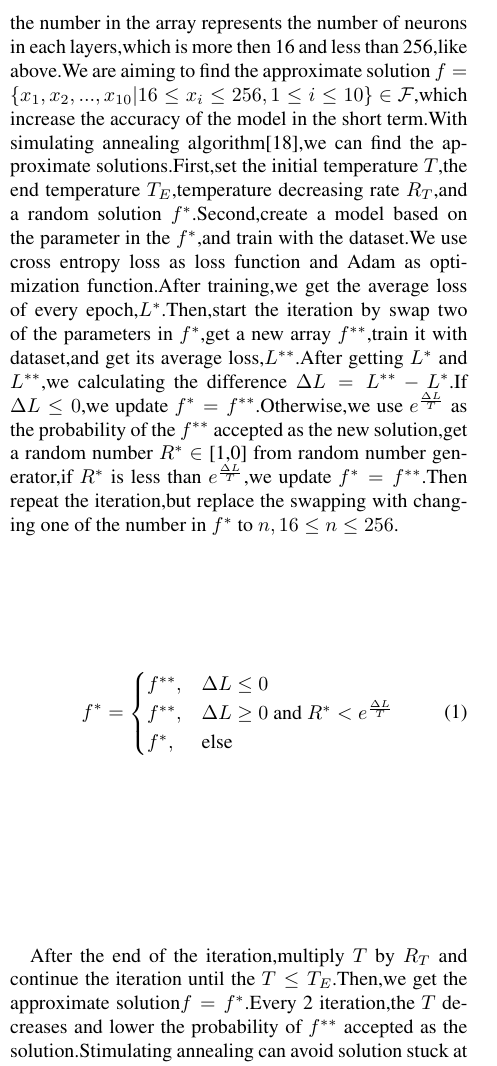
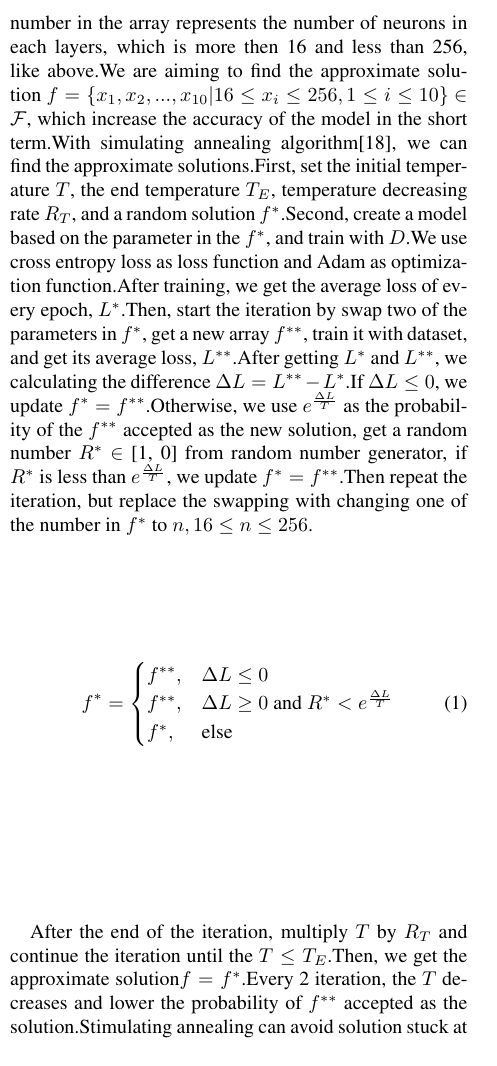
Before and after one commit to OEmiliatanO/CSE_data_mining, a LaTeX problem sheet (hw1/paper/main.tex): part of one column of page 4 of 6, cut so that both start at the same text. Compiled offline with pdfLaTeX.

Commit message:
, add space

```diff
--- a/hw1/paper/main.tex
+++ b/hw1/paper/main.tex
@@ -169,18 +169,18 @@ In the second step, use $w^t \cdot x - b$ \cite{kumari2013classification} to com
 Then, select the top $n \cdot p_e$ hyperplanes with high accuracy for crossover. The method is to take $v$ feature values from the parent chromosomes to replace or average (randomly) $v$ feature values from the mother chromosomes to create a new hyperplane. During the process, there is a probability of $p_m$ for random mutation of a feature value into a random floating number between $0$ and $1$. After mating $n-n \cdot p_e$ hyperplanes, return this step until the $l$th operation is completed and the best hyperplane is found.
 
 \section{neural network}
-Given a dataset $D$ containing $N$ data points and a label with $0$ or $1$ representing the patient is diagnosed with diabetes or not,we need to construct a model with $N$-neurons input layer and 2-neurons output layer.Before we construct the model,we have to find the structure of the hidden layer with NAS.
-We set the number of the layer to 10,with each layer has more than 16 and less than 256 neurons.Define the search space $\mathcal{F}$,which including all the arrays including 10 numbers and each of the number in the array represents the number of neurons in each layers,which is more then 16 and less than 256,like above.We are aiming to find the approximate solution $f= \{x_1,x_2,...,x_{10}|16\leq x_i \leq 256,1\leq i \leq 10\}$ $\in$ $\mathcal{F}$,which increase the accuracy of the model in the short term.With simulating annealing algorithm\cite{17235},we can find the approximate solutions.First,set the initial temperature $T$,the end temperature $T_E$,temperature decreasing rate $R_T$,and a random solution $f^*$.Second,create a model based on the parameter in the $f^*$,and train with the dataset.We use cross entropy loss as loss function and Adam as optimization function.After training,we get the average loss of every epoch,$L^*$.Then,start the iteration by swap two of the parameters in $f^*$,get a new array $f^{**}$,train it with dataset,and get its average loss,$L^{**}$.After getting $L^*$ and $L^{**}$,we calculating the difference $\Delta L = L^{**} - L^*$.If $\Delta L \leq 0$,we update $f^* = f^{**}$.Otherwise,we use $e^{\frac{\Delta L}{T}}$ as the probability of the $f^{**}$ accepted as the new solution,get a random number $R^*$ $\in$ [1,0] from random number generator,if $R^*$ is less than $e^{\frac{\Delta L}{T}}$,we update $f^* = f^{**}$.Then repeat the iteration,but replace the swapping with changing one of the number in $f^*$ to $n,16 \leq n \leq 256$.
+Given a dataset $D$ containing $N$ data points and a label with $0$ or $1$ representing the patient is diagnosed with diabetes or not, we need to construct a model with $N$-neurons input layer and 2-neurons output layer.Before we construct the model, we have to find the structure of the hidden layer with NAS.
+We set the number of the layer to 10, with each layer has more than 16 and less than 256 neurons.Define the search space $\mathcal{F}$, which including all the arrays including 10 numbers and each of the number in the array represents the number of neurons in each layers, which is more then 16 and less than 256, like above.We are aiming to find the approximate solution $f= \{x_1, x_2, ..., x_{10}|16\leq x_i \leq 256, 1\leq i \leq 10\}$ $\in$ $\mathcal{F}$, which increase the accuracy of the model in the short term.With simulating annealing algorithm\cite{17235}, we can find the approximate solutions.First, set the initial temperature $T$, the end temperature $T_E$, temperature decreasing rate $R_T$, and a random solution $f^*$.Second, create a model based on the parameter in the $f^*$, and train with $D$.We use cross entropy loss as loss function and Adam as optimization function.After training, we get the average loss of every epoch, $L^*$.Then, start the iteration by swap two of the parameters in $f^*$, get a new array $f^{**}$, train it with dataset, and get its average loss, $L^{**}$.After getting $L^*$ and $L^{**}$, we calculating the difference $\Delta L = L^{**} - L^*$.If $\Delta L \leq 0$, we update $f^* = f^{**}$.Otherwise, we use $e^{\frac{\Delta L}{T}}$ as the probability of the $f^{**}$ accepted as the new solution, get a random number $R^*$ $\in$ [1, 0] from random number generator, if $R^*$ is less than $e^{\frac{\Delta L}{T}}$, we update $f^* = f^{**}$.Then repeat the iteration, but replace the swapping with changing one of the number in $f^*$ to $n, 16 \leq n \leq 256$.
  \begin{equation}
     f^* =
     \begin{cases}
-    f^{**}, &\Delta L\le 0 \\
-    f^{**}, &\Delta L \ge 0 \text{ and } R^*<e^{\frac{\Delta L}{T}} \\
-    f^{*},  &\text{else}\\
+    f^{**},  &\Delta L\le 0 \\
+    f^{**},  &\Delta L \ge 0 \text{ and } R^*<e^{\frac{\Delta L}{T}} \\
+    f^{*},   &\text{else}\\
     \end{cases}
 \end{equation}
 
-After the end of the iteration,multiply $T$ by $R_T$ and continue the iteration until the $T \le T_E$.Then,we get the approximate solution$f=f^*$.Every 2 iteration,the $T$ decreases and lower the probability of $f^{**}$ accepted as the solution.Stimulating annealing can avoid solution stuck at local minimum.Use neural network found by NAS,we can now predict with untrained data with $80\%$ or so accuracy.
+After the end of the iteration, multiply $T$ by $R_T$ and continue the iteration until the $T \le T_E$.Then, we get the approximate solution$f=f^*$.Every 2 iteration, the $T$ decreases and lower the probability of $f^{**}$ accepted as the solution.Stimulating annealing can avoid solution stuck at local minimum.Use neural network found by NAS, we can now predict with untrained data with $80\%$ or so accuracy.
 \section{Naive Bayes classifier}
 
 \section{PLA}
```
Also changed, not shown: hw1/paper/main.tex (2 more changed lines).
